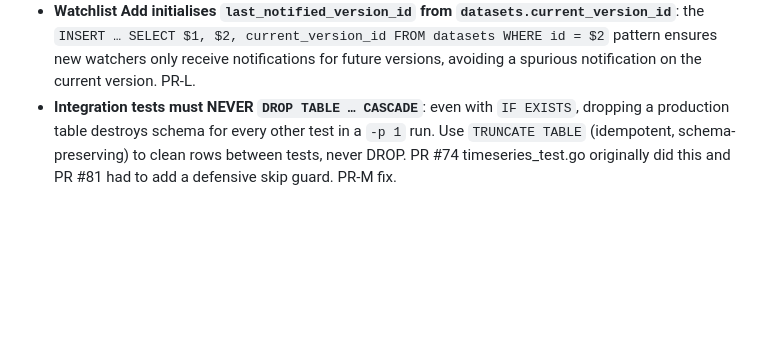
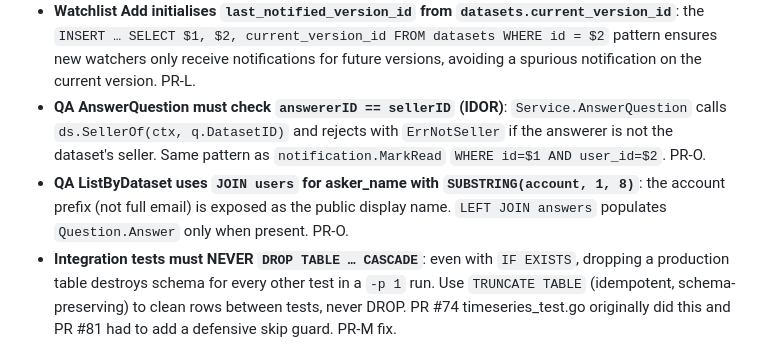
Before and after one commit to exergyleizhou-ux/ai-data-marketplace, a Markdown page: CLAUDE.md, the part around the change. Drawn GitHub-style; blank space fills up the shorter version.

Commit message:
docs(claude): QA AnswerQuestion IDOR guard + asker_name SUBSTRING pattern (PR-O)
- AnswerQuestion checks answererID==sellerID via ds.SellerOf (IDOR)
- ListByDataset uses JOIN users with SUBSTRING(account,1,8) for display

```diff
--- a/CLAUDE.md
+++ b/CLAUDE.md
@@ -101,6 +101,13 @@ tests call this path). Frontend `node_modules` isn't shared across branches (pac
   `INSERT … SELECT $1, $2, current_version_id FROM datasets WHERE id = $2` pattern ensures new
   watchers only receive notifications for future versions, avoiding a spurious notification on the
   current version. PR-L.
+- **QA AnswerQuestion must check `answererID == sellerID` (IDOR)**: `Service.AnswerQuestion`
+  calls `ds.SellerOf(ctx, q.DatasetID)` and rejects with `ErrNotSeller` if the answerer is not
+  the dataset's seller. Same pattern as `notification.MarkRead` `WHERE id=$1 AND user_id=$2`.
+  PR-O.
+- **QA ListByDataset uses `JOIN users` for asker_name with `SUBSTRING(account, 1, 8)`**: the
+  account prefix (not full email) is exposed as the public display name. `LEFT JOIN answers`
+  populates `Question.Answer` only when present. PR-O.
 - **Integration tests must NEVER `DROP TABLE … CASCADE`**: even with `IF EXISTS`, dropping a
   production table destroys schema for every other test in a `-p 1` run.  Use `TRUNCATE TABLE`
   (idempotent, schema-preserving) to clean rows between tests, never DROP.  PR #74
```
